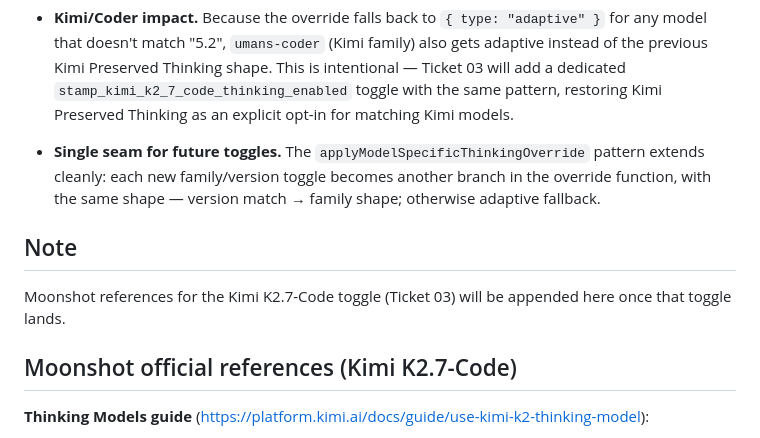
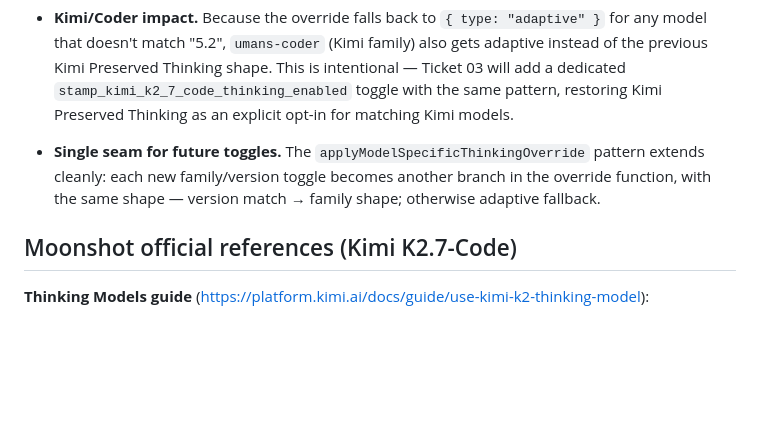
Before and after one commit to codegiveness/umans-gate, a Markdown page: docs/adr/0019-version-gated-model-specific-thinking-stamp-toggles.md, the part around the change. Drawn GitHub-style; blank space fills up the shorter version.

Commit message:
docs(adr): remove stale forward-looking note from ADR-0019
Moonshot references section already present below where the note was.
Note now reads as unfinished to new readers. Cosmetic fix flagged by
Oracle holistic review (97/100).

```diff
--- a/docs/adr/0019-version-gated-model-specific-thinking-stamp-toggles.md
+++ b/docs/adr/0019-version-gated-model-specific-thinking-stamp-toggles.md
@@ -165,11 +165,6 @@ true; Kimi/Coder's `false` stays false.
   with the same shape — version match → family shape; otherwise
   adaptive fallback.
 
-## Note
-
-Moonshot references for the Kimi K2.7-Code toggle (Ticket 03) will be
-appended here once that toggle lands.
-
 ## Moonshot official references (Kimi K2.7-Code)
 
 **Thinking Models guide**
```
